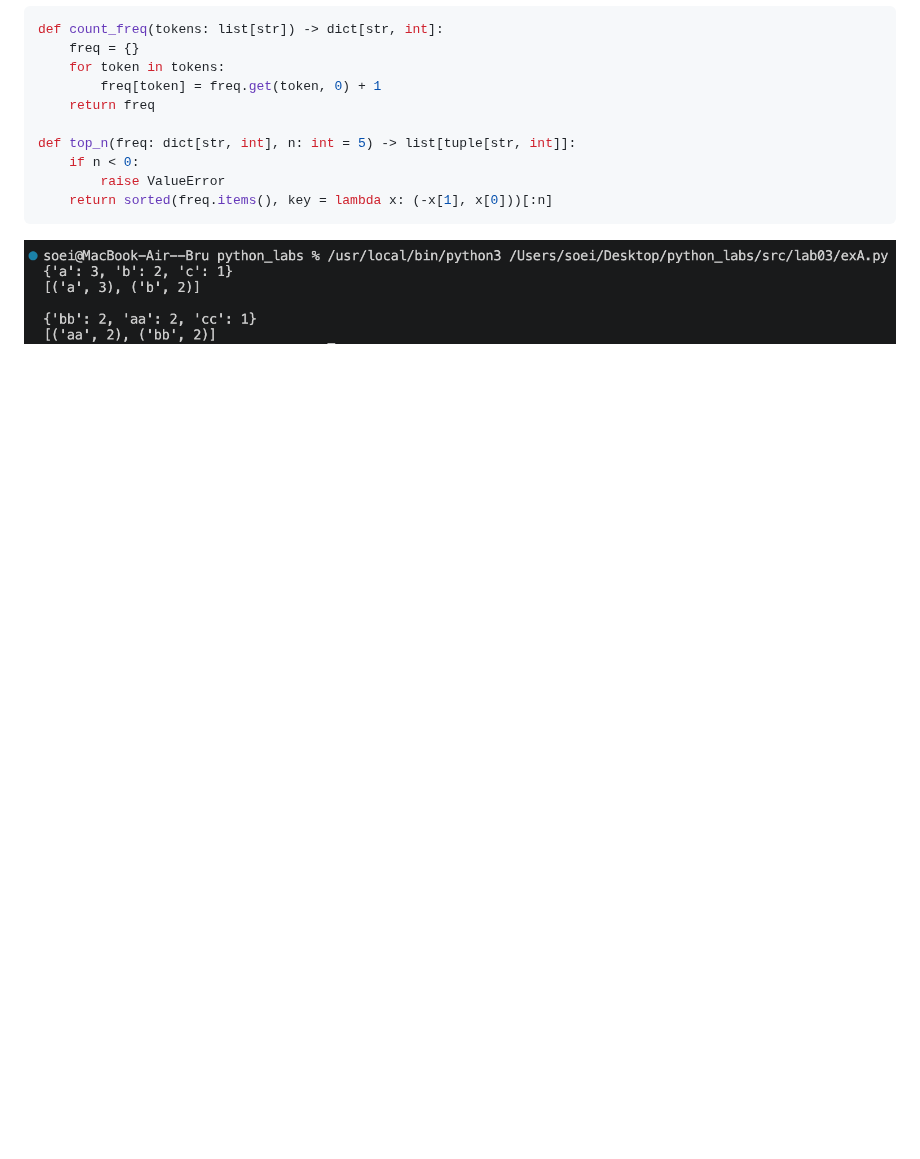
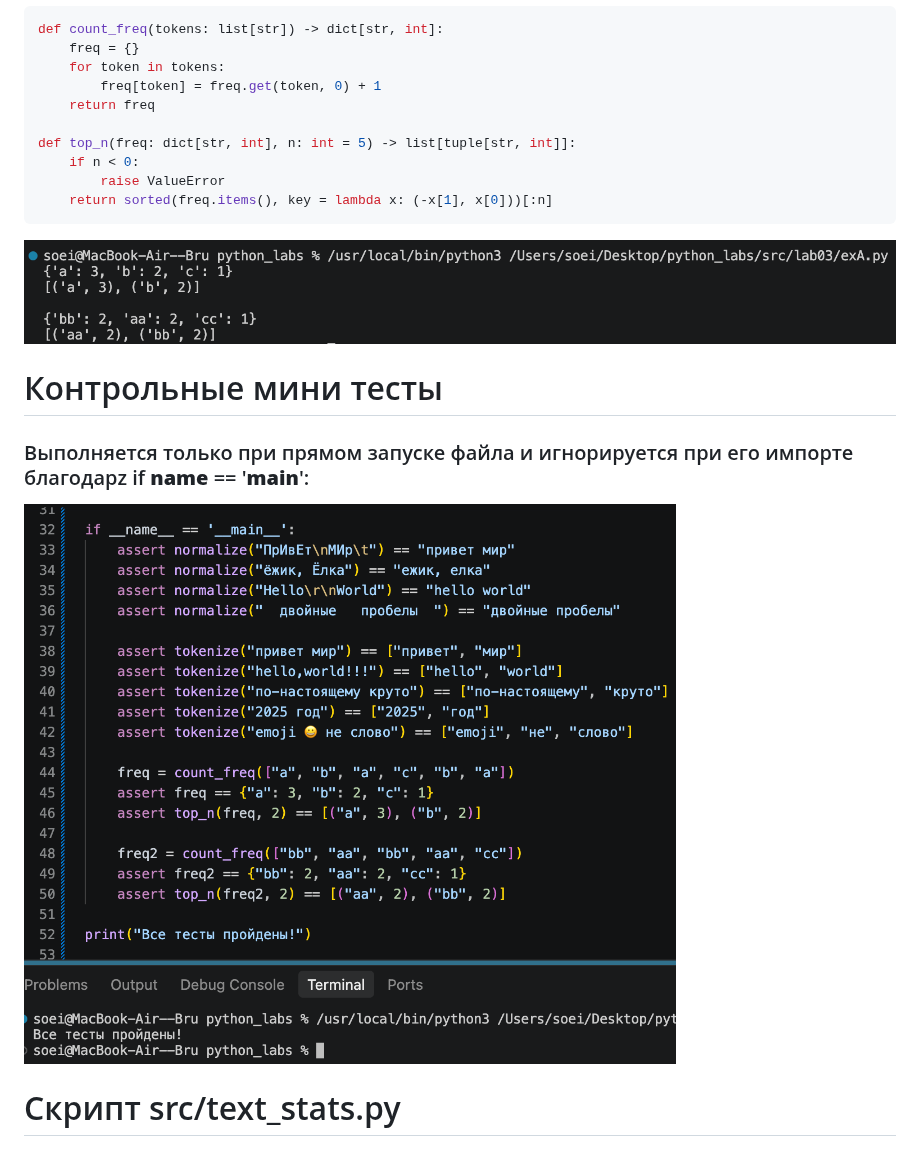
Before and after one commit to veronique-1/python_labs, a Markdown page: src/lab03/README.md, the part around one of its changes. Rendered like a GitHub page; pictures changed too: images/lab03/testcase.png (added); blank space fills up the shorter version.

````diff
--- a/src/lab03/README.md
+++ b/src/lab03/README.md
@@ -48,3 +48,10 @@ def top_n(freq: dict[str, int], n: int = 5) -> list[tuple[str, int]]:
     return sorted(freq.items(), key = lambda x: (-x[1], x[0]))[:n]
 ```
 ![фото](../../images/lab03/exCT.png)
+
+# Контрольные мини тесты
+### Выполняется только при прямом запуске файла и игнорируется при его импорте благодарz if __name__ == '__main__':
+![фото](../../images/lab03/testcase.png)
+
+# Скрипт src/text_stats.py
+###
````
Also changed, not shown: other parts of src/lab03/README.md (+4 -4 lines), 3 other files.
